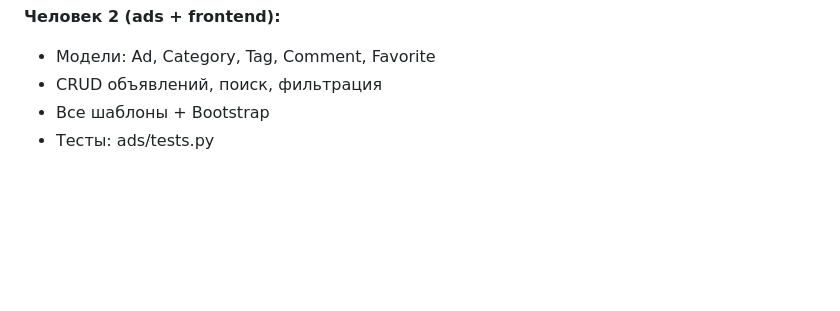
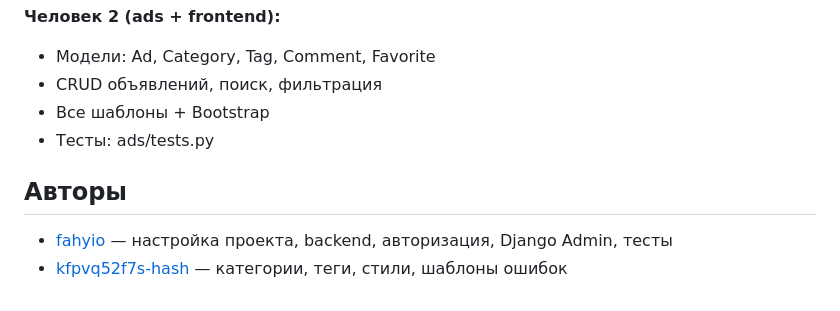
Before and after one commit to Fahyio/bulletin_board, a Markdown page: README.md, the part around the change. Rendered like a GitHub page; blank space fills up the shorter version.

Commit message:
Update README with authors

```diff
--- a/README.md
+++ b/README.md
@@ -162,3 +162,7 @@ python manage.py test ads
 - CRUD объявлений, поиск, фильтрация
 - Все шаблоны + Bootstrap
 - Тесты: ads/tests.py
+
+## Авторы
+- [fahyio](https://github.com/Fahyio) — настройка проекта, backend, авторизация, Django Admin, тесты
+- [kfpvq52f7s-hash](https://github.com/kfpvq52f7s-hash) — категории, теги, стили, шаблоны ошибок
```
